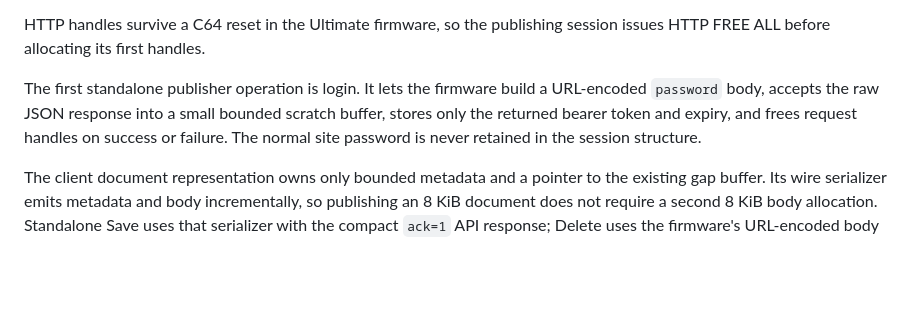
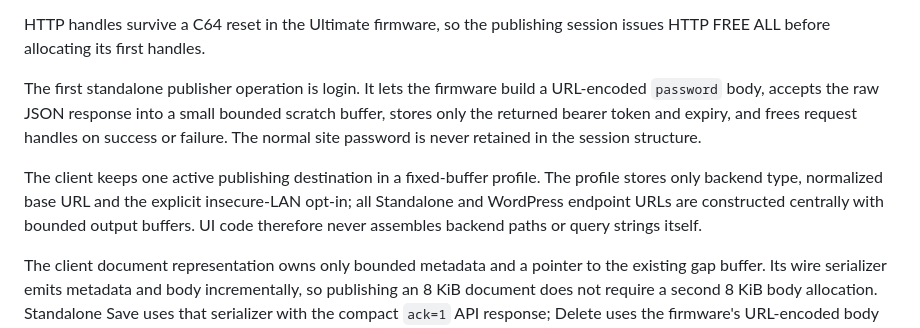
Before and after one commit to dannykeat-projects/SEE64YOU, a Markdown page: docs/ARCHITECTURE.md, the part around the change. Drawn GitHub-style; blank space fills up the shorter version.

Commit message:
Document active publishing destination model

```diff
--- a/docs/ARCHITECTURE.md
+++ b/docs/ARCHITECTURE.md
@@ -65,6 +65,8 @@ HTTP handles survive a C64 reset in the Ultimate firmware, so the publishing ses
 
 The first standalone publisher operation is login. It lets the firmware build a URL-encoded `password` body, accepts the raw JSON response into a small bounded scratch buffer, stores only the returned bearer token and expiry, and frees request handles on success or failure. The normal site password is never retained in the session structure.
 
+The client keeps one active publishing destination in a fixed-buffer profile. The profile stores only backend type, normalized base URL and the explicit insecure-LAN opt-in; all Standalone and WordPress endpoint URLs are constructed centrally with bounded output buffers. UI code therefore never assembles backend paths or query strings itself.
+
 The client document representation owns only bounded metadata and a pointer to the existing gap buffer. Its wire serializer emits metadata and body incrementally, so publishing an 8 KiB document does not require a second 8 KiB body allocation. Standalone Save uses that serializer with the compact `ack=1` API response; Delete uses the firmware's URL-encoded body builder. Both reuse the same bearer-auth and transport-safety path as login.
 
 ### C64U transport security
```
